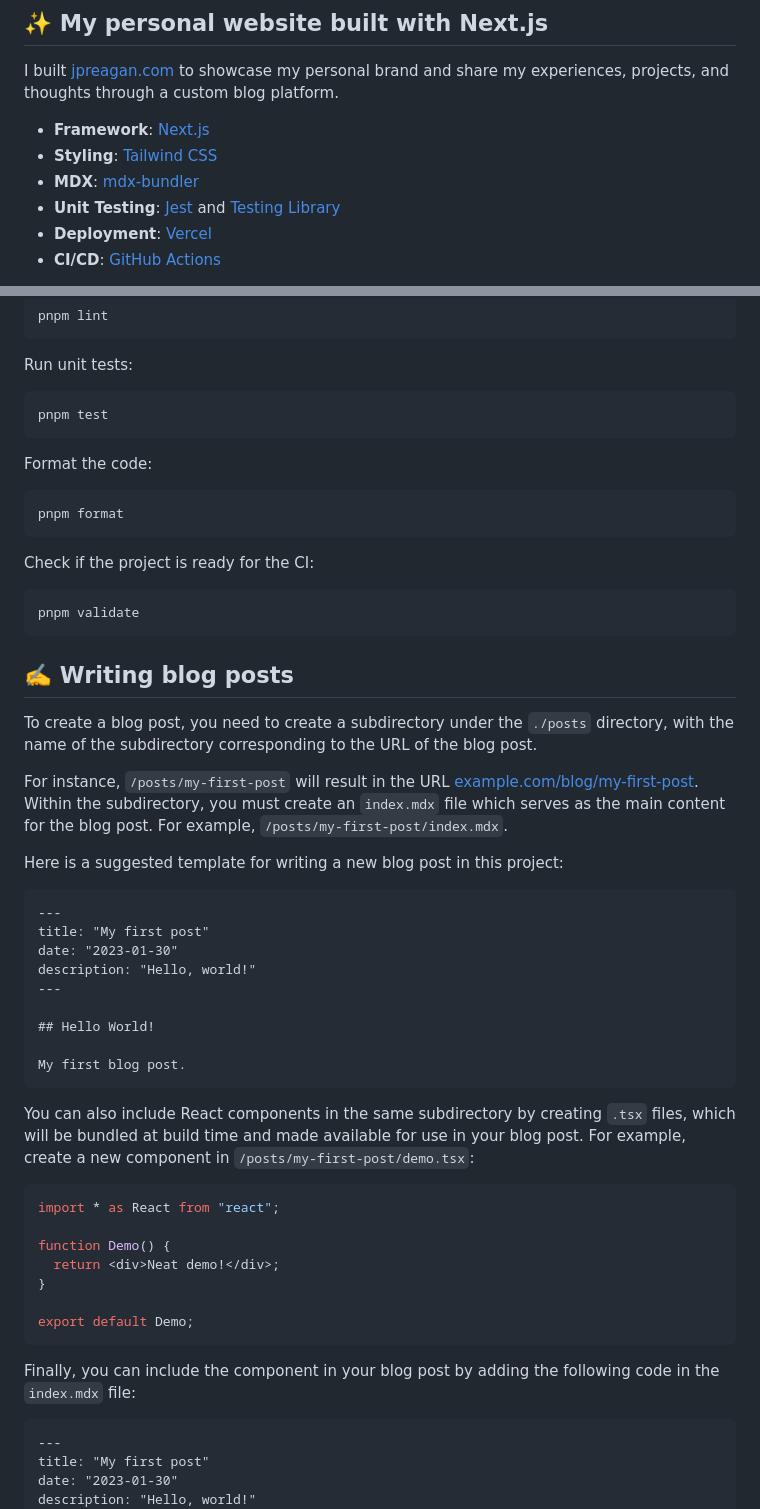
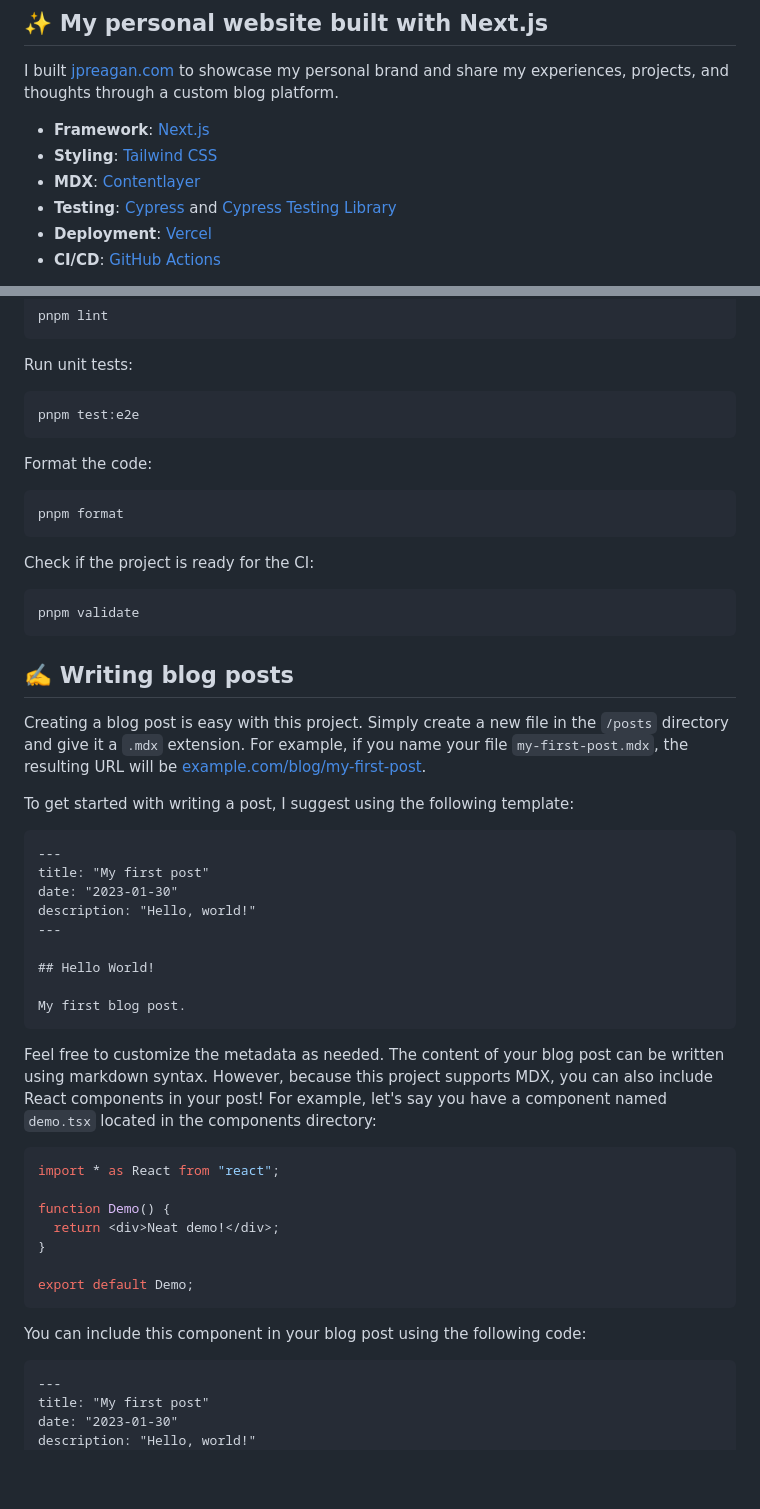
Before and after one commit to jpreagan/jpreagan.com, a Markdown page: README.md, 2 parts joined by grey strips. Rendered like a GitHub page; blank space fills up the shorter version.

````diff
--- a/README.md
+++ b/README.md
@@ -6,8 +6,8 @@ I built [jpreagan.com](https://jpreagan.com/) to showcase my personal brand and
 
 - **Framework**: [Next.js](https://nextjs.org/)
 - **Styling**: [Tailwind CSS](https://tailwindcss.com/)
-- **MDX**: [mdx-bundler](https://github.com/kentcdodds/mdx-bundler)
-- **Unit Testing**: [Jest](https://jestjs.io/) and [Testing Library](https://testing-library.com/)
+- **MDX**: [Contentlayer](https://www.contentlayer.dev/)
+- **Testing**: [Cypress](https://www.cypress.io/) and [Cypress Testing Library](https://testing-library.com/docs/cypress-testing-library/intro/)
 - **Deployment**: [Vercel](https://vercel.com)
 - **CI/CD**: [GitHub Actions](https://github.com/features/actions)
 
@@ -95,7 +95,7 @@ pnpm lint
 Run unit tests:
 
 ```bash
-pnpm test
+pnpm test:e2e
 ```
 
 Format the code:
@@ -112,11 +112,9 @@ pnpm validate
 
 ## ✍️ Writing blog posts
 
-To create a blog post, you need to create a subdirectory under the `./posts` directory, with the name of the subdirectory corresponding to the URL of the blog post.
+Creating a blog post is easy with this project. Simply create a new file in the `/posts` directory and give it a `.mdx` extension. For example, if you name your file `my-first-post.mdx`, the resulting URL will be [example.com/blog/my-first-post](https://example.com/blog/my-first-post).
 
-For instance, `/posts/my-first-post` will result in the URL [example.com/blog/my-first-post](https://example.com/blog/my-first-post). Within the subdirectory, you must create an `index.mdx` file which serves as the main content for the blog post. For example, `/posts/my-first-post/index.mdx`.
-
-Here is a suggested template for writing a new blog post in this project:
+To get started with writing a post, I suggest using the following template:
 
 ```
 ---
@@ -130,7 +128,7 @@ description: "Hello, world!"
 My first blog post.
 ```
 
-You can also include React components in the same subdirectory by creating `.tsx` files, which will be bundled at build time and made available for use in your blog post. For example, create a new component in `/posts/my-first-post/demo.tsx`:
+Feel free to customize the metadata as needed. The content of your blog post can be written using markdown syntax. However, because this project supports MDX, you can also include React components in your post! For example, let's say you have a component named `demo.tsx` located in the components directory:
 
 ```typescript
 import * as React from "react";
@@ -142,7 +140,7 @@ function Demo() {
 export default Demo;
 ```
 
-Finally, you can include the component in your blog post by adding the following code in the `index.mdx` file:
+You can include this component in your blog post using the following code:
 
 ```
 ---
````
